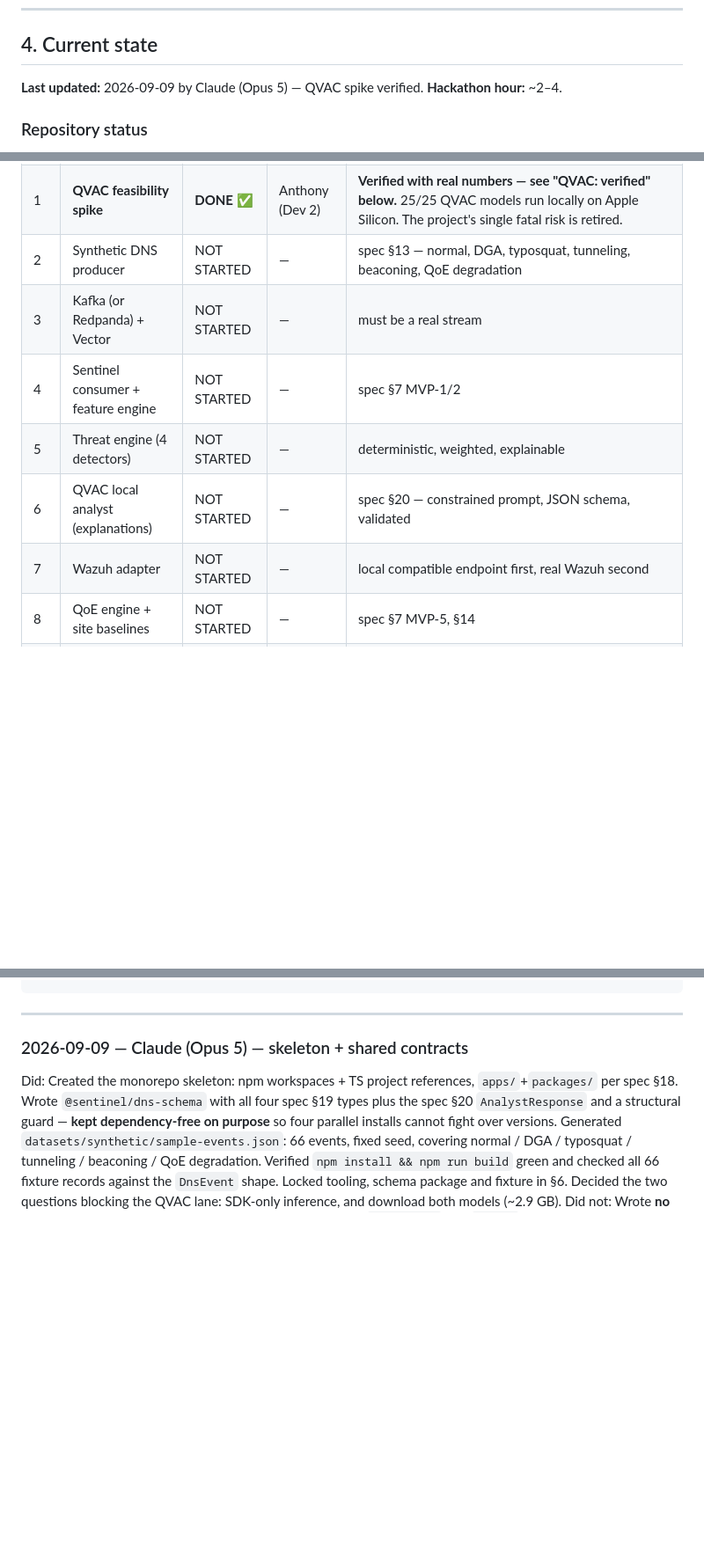
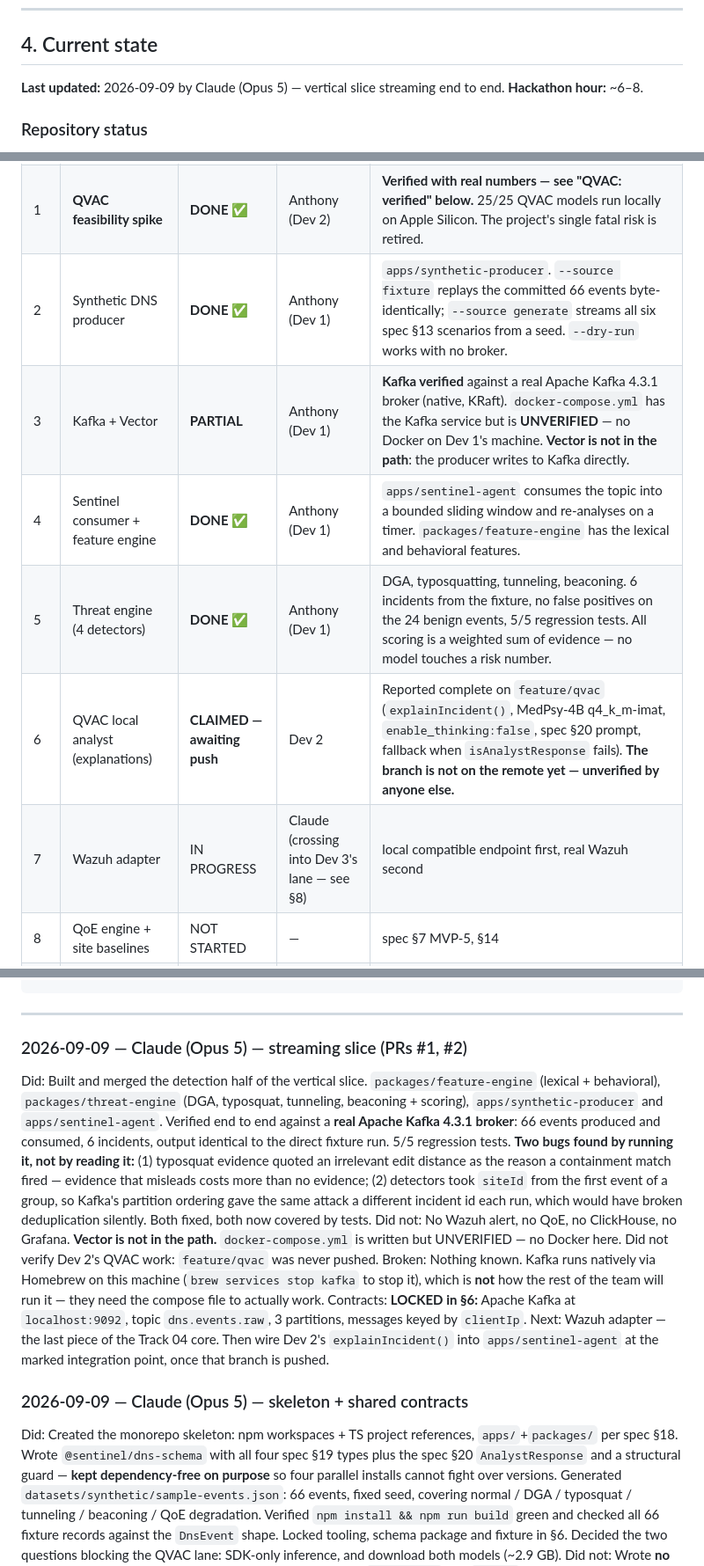
Before and after one commit to Silentarcherjr/racs-intelligence, a Markdown page: AGENTS.md, 3 parts joined by grey strips. Shown at 88% size. Rendered like a GitHub page; blank space fills up the shorter version.

Commit message:
docs: record streaming slice state in AGENTS.md
Board items 2, 4, 5 done; item 3 partial (Kafka verified, Vector absent,
compose unverified). Kafka contracts locked in §6.

Flags for the team: docker-compose.yml is unverified, Vector is not in the
pipeline, and Claude is crossing into Dev 3's lane for the Wazuh adapter.

Co-Authored-By: Claude Opus 5 <noreply@anthropic.com>
Claude-Session: https://claude.ai/code/session_01DWcXFJ5oVjh767yYep8cdA

````diff
--- a/AGENTS.md
+++ b/AGENTS.md
@@ -110,8 +110,8 @@ Useful spec sections (do not re-read the whole file):
 
 ## 4. Current state
 
-**Last updated:** 2026-09-09 by Claude (Opus 5) — QVAC spike verified.
-**Hackathon hour:** ~2–4.
+**Last updated:** 2026-09-09 by Claude (Opus 5) — vertical slice streaming end to end.
+**Hackathon hour:** ~6–8.
 
 ### Repository status
 
@@ -136,12 +136,12 @@ Status values: `NOT STARTED` · `IN PROGRESS` · `DONE` · `BLOCKED` · `UNVERIF
 |---|---|---|---|---|
 | 0 | Repo skeleton + git + toolchain | **DONE ✅** | Claude | npm workspaces + TS project references. `apps/`+`packages/` layout per spec §18, `@sentinel/dns-schema` with all spec §19 types, 66-event fixture. `npm install && npm run build` verified green. **Still missing:** `docker-compose.yml`, `.env.example` — Dev 3's lane. |
 | 1 | **QVAC feasibility spike** | **DONE ✅** | Anthony (Dev 2) | **Verified with real numbers — see "QVAC: verified" below.** 25/25 QVAC models run locally on Apple Silicon. The project's single fatal risk is retired. |
-| 2 | Synthetic DNS producer | NOT STARTED | — | spec §13 — normal, DGA, typosquat, tunneling, beaconing, QoE degradation |
-| 3 | Kafka (or Redpanda) + Vector | NOT STARTED | — | must be a real stream |
-| 4 | Sentinel consumer + feature engine | NOT STARTED | — | spec §7 MVP-1/2 |
-| 5 | Threat engine (4 detectors) | NOT STARTED | — | deterministic, weighted, explainable |
-| 6 | QVAC local analyst (explanations) | NOT STARTED | — | spec §20 — constrained prompt, JSON schema, validated |
-| 7 | Wazuh adapter | NOT STARTED | — | local compatible endpoint first, real Wazuh second |
+| 2 | Synthetic DNS producer | **DONE ✅** | Anthony (Dev 1) | `apps/synthetic-producer`. `--source fixture` replays the committed 66 events byte-identically; `--source generate` streams all six spec §13 scenarios from a seed. `--dry-run` works with no broker. |
+| 3 | Kafka + Vector | **PARTIAL** | Anthony (Dev 1) | **Kafka verified** against a real Apache Kafka 4.3.1 broker (native, KRaft). `docker-compose.yml` has the Kafka service but is **UNVERIFIED** — no Docker on Dev 1's machine. **Vector is not in the path**: the producer writes to Kafka directly. |
+| 4 | Sentinel consumer + feature engine | **DONE ✅** | Anthony (Dev 1) | `apps/sentinel-agent` consumes the topic into a bounded sliding window and re-analyses on a timer. `packages/feature-engine` has the lexical and behavioral features. |
+| 5 | Threat engine (4 detectors) | **DONE ✅** | Anthony (Dev 1) | DGA, typosquatting, tunneling, beaconing. 6 incidents from the fixture, no false positives on the 24 benign events, 5/5 regression tests. All scoring is a weighted sum of evidence — no model touches a risk number. |
+| 6 | QVAC local analyst (explanations) | **CLAIMED — awaiting push** | Dev 2 | Reported complete on `feature/qvac` (`explainIncident()`, MedPsy-4B q4_k_m-imat, `enable_thinking:false`, spec §20 prompt, fallback when `isAnalystResponse` fails). **The branch is not on the remote yet — unverified by anyone else.** |
+| 7 | Wazuh adapter | IN PROGRESS | Claude (crossing into Dev 3's lane — see §8) | local compatible endpoint first, real Wazuh second |
 | 8 | QoE engine + site baselines | NOT STARTED | — | spec §7 MVP-5, §14 |
 | 9 | ClickHouse writer | NOT STARTED | — | |
 | 10 | Grafana dashboard | NOT STARTED | — | QoE per site/zone |
@@ -353,6 +362,32 @@ Next:       (the single most useful next action for whoever picks this up)
 ```
 
 ---
+
+### 2026-09-09 — Claude (Opus 5) — streaming slice (PRs #1, #2)
+Did:        Built and merged the detection half of the vertical slice.
+            `packages/feature-engine` (lexical + behavioral), `packages/threat-engine`
+            (DGA, typosquat, tunneling, beaconing + scoring), `apps/synthetic-producer`
+            and `apps/sentinel-agent`. Verified end to end against a **real Apache Kafka
+            4.3.1 broker**: 66 events produced and consumed, 6 incidents, output identical
+            to the direct fixture run. 5/5 regression tests.
+            **Two bugs found by running it, not by reading it:**
+            (1) typosquat evidence quoted an irrelevant edit distance as the reason a
+            containment match fired — evidence that misleads costs more than no evidence;
+            (2) detectors took `siteId` from the first event of a group, so Kafka's
+            partition ordering gave the same attack a different incident id each run,
+            which would have broken deduplication silently. Both fixed, both now covered
+            by tests.
+Did not:    No Wazuh alert, no QoE, no ClickHouse, no Grafana. **Vector is not in the
+            path.** `docker-compose.yml` is written but UNVERIFIED — no Docker here.
+            Did not verify Dev 2's QVAC work: `feature/qvac` was never pushed.
+Broken:     Nothing known. Kafka runs natively via Homebrew on this machine
+            (`brew services stop kafka` to stop it), which is **not** how the rest of the
+            team will run it — they need the compose file to actually work.
+Contracts:  **LOCKED in §6:** Apache Kafka at `localhost:9092`, topic `dns.events.raw`,
+            3 partitions, messages keyed by `clientIp`.
+Next:       Wazuh adapter — the last piece of the Track 04 core. Then wire Dev 2's
+            `explainIncident()` into `apps/sentinel-agent` at the marked integration
+            point, once that branch is pushed.
 
 ### 2026-09-09 — Claude (Opus 5) — skeleton + shared contracts
 Did:        Created the monorepo skeleton: npm workspaces + TS project references,
````
Also changed, not shown: other parts of AGENTS.md (+13 -4 lines).
